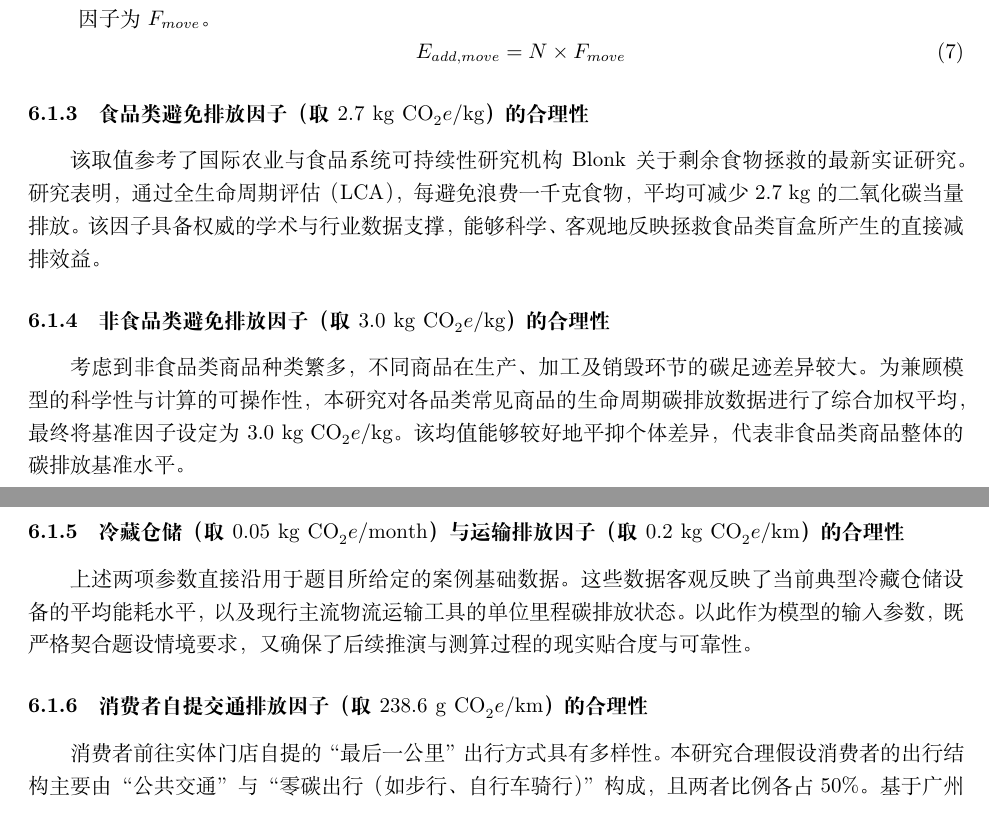
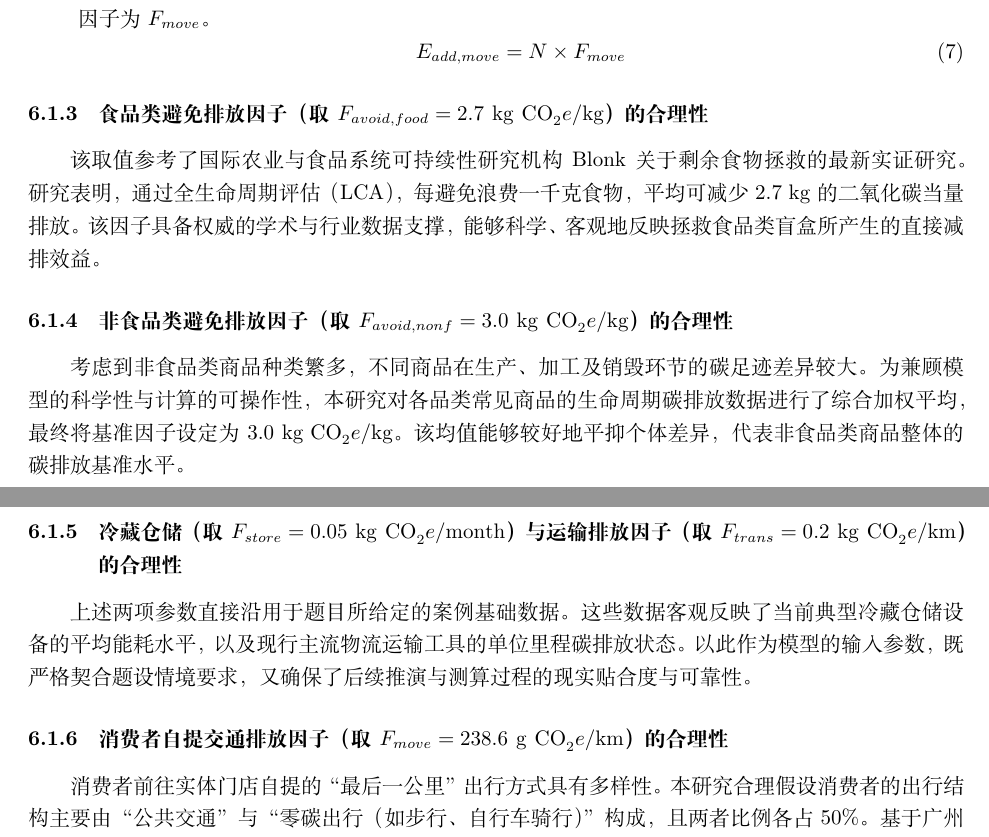
Before and after one commit to mikulovesuki/---, a LaTeX document (shumo.tex): two parts of pages 5 and 6 of 6, joined at a grey line, cut so that both start at the same text. Compiled offline with XeLaTeX.

Commit message:
将各排放因子的符号标注在其取值前

```diff
--- a/shumo.tex
+++ b/shumo.tex
@@ -230,19 +230,19 @@
     \end{equation}
 \end{itemize}
 
-\subsubsection{食品类避免排放因子（取 $2.7\ \mathrm{kg\ CO}_2e/\mathrm{kg}$）的合理性}
+\subsubsection{食品类避免排放因子（取 $F_{avoid, food} = 2.7\ \mathrm{kg\ CO}_2e/\mathrm{kg}$）的合理性}
 
 该取值参考了国际农业与食品系统可持续性研究机构 Blonk 关于剩余食物拯救的最新实证研究。研究表明，通过全生命周期评估（LCA），每避免浪费一千克食物，平均可减少 $2.7\ \mathrm{kg}$ 的二氧化碳当量排放。该因子具备权威的学术与行业数据支撑，能够科学、客观地反映拯救食品类盲盒所产生的直接减排效益。
 
-\subsubsection{非食品类避免排放因子（取 $3.0\ \mathrm{kg\ CO}_2e/\mathrm{kg}$）的合理性}
+\subsubsection{非食品类避免排放因子（取 $F_{avoid, nonf} = 3.0\ \mathrm{kg\ CO}_2e/\mathrm{kg}$）的合理性}
 
 考虑到非食品类商品种类繁多，不同商品在生产、加工及销毁环节的碳足迹差异较大。为兼顾模型的科学性与计算的可操作性，本研究对各品类常见商品的生命周期碳排放数据进行了综合加权平均，最终将基准因子设定为 $3.0\ \mathrm{kg\ CO}_2e/\mathrm{kg}$。该均值能够较好地平抑个体差异，代表非食品类商品整体的碳排放基准水平。
 
-\subsubsection{冷藏仓储（取 $0.05\ \mathrm{kg\ CO}_2e/\mathrm{month}$）与运输排放因子（取 $0.2\ \mathrm{kg\ CO}_2e/\mathrm{km}$）的合理性}
+\subsubsection{冷藏仓储（取 $F_{store} = 0.05\ \mathrm{kg\ CO}_2e/\mathrm{month}$）与运输排放因子（取 $F_{trans} = 0.2\ \mathrm{kg\ CO}_2e/\mathrm{km}$）的合理性}
 
 上述两项参数直接沿用于题目所给定的案例基础数据。这些数据客观反映了当前典型冷藏仓储设备的平均能耗水平，以及现行主流物流运输工具的单位里程碳排放状态。以此作为模型的输入参数，既严格契合题设情境要求，又确保了后续推演与测算过程的现实贴合度与可靠性。
 
-\subsubsection{消费者自提交通排放因子（取 $238.6\ \mathrm{g\ CO}_2e/\mathrm{km}$）的合理性}
+\subsubsection{消费者自提交通排放因子（取 $F_{move} = 238.6\ \mathrm{g\ CO}_2e/\mathrm{km}$）的合理性}
 
 消费者前往实体门店自提的“最后一公里”出行方式具有多样性。本研究合理假设消费者的出行结构主要由“公共交通”与“零碳出行（如步行、自行车骑行）”构成，且两者比例各占 $50 \%$。基于广州市公共交通（以公交车辆综合耗能核算）每千米碳排放的平均水平（约 $477.2\ \mathrm{g\ CO}_2e/\mathrm{km}$），按 $50 \%$ 比例折算后，得出综合自提出行排放因子为 $238.6\ \mathrm{g\ CO}_2e/\mathrm{km}$。这一处理方式充分考量了短途自提场景下的真实绿色出行特征，使参数取值更为严密、合理。
 
```
